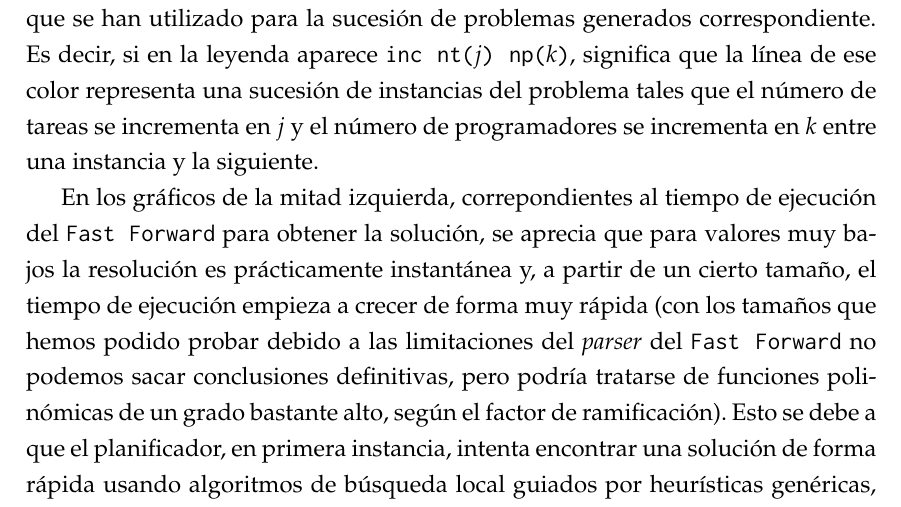
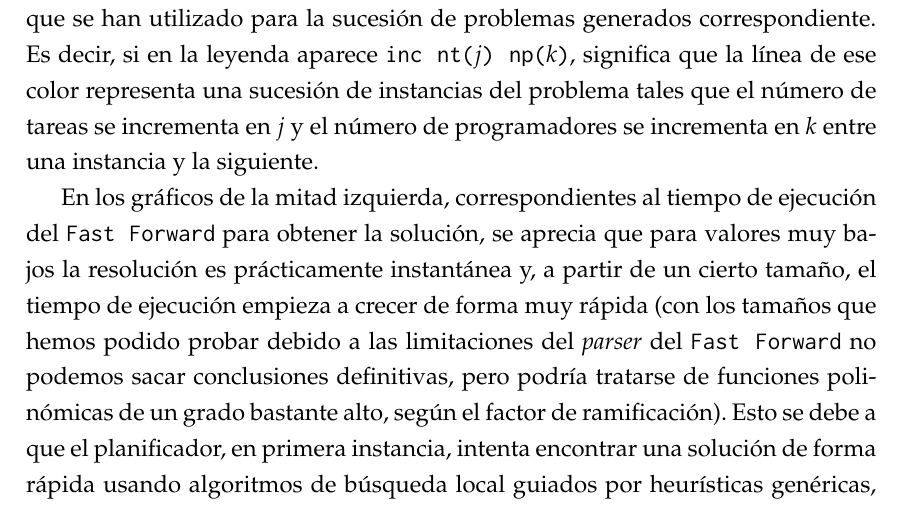
Before and after one commit to elorenteg/IA-Planificacion, a LaTeX document (informe/informe.tex, which reads informe/res-extra.tex): part of page 14 of 17, cut so that both start at the same text. Compiled offline with pdfLaTeX.

Commit message:
Error tipogràfic corregit.
Faltava una lletra.

```diff
--- a/informe/res-extra.tex
+++ b/informe/res-extra.tex
@@ -42,7 +42,7 @@ una instancia y la siguiente.
 \end{landscape}
 }
 
-En los gráficos de la mitad izquierda, correpondientes al tiempo de ejecución
+En los gráficos de la mitad izquierda, correspondientes al tiempo de ejecución
 del \texttt{Fast Forward} para obtener la solución, se aprecia que para
 valores muy bajos la resolución es prácticamente instantánea y, a partir de
 un cierto tamaño, el tiempo de ejecución empieza a crecer de forma muy rápida
```
Also changed, not shown: Entrega/DOCS/informe.pdf, informe/informe.pdf.
